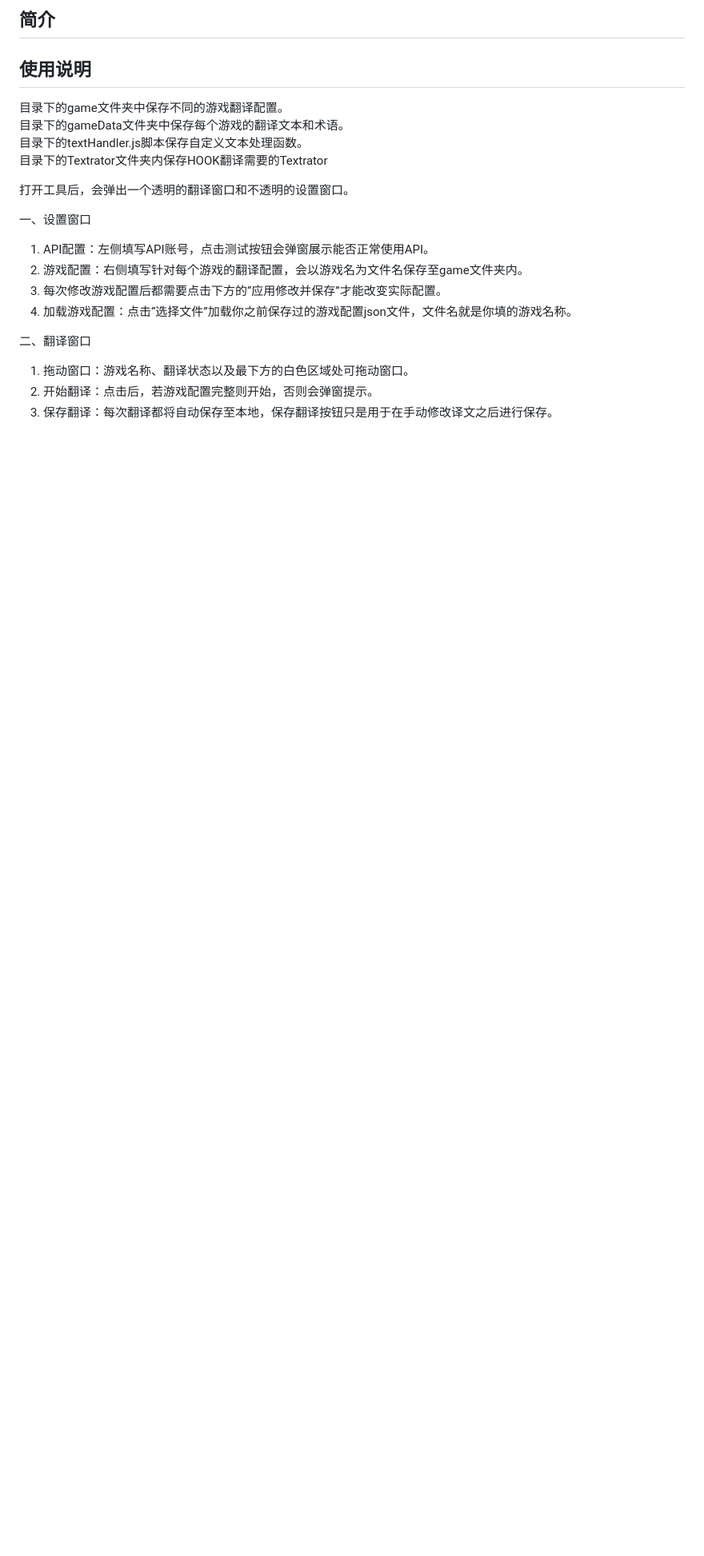
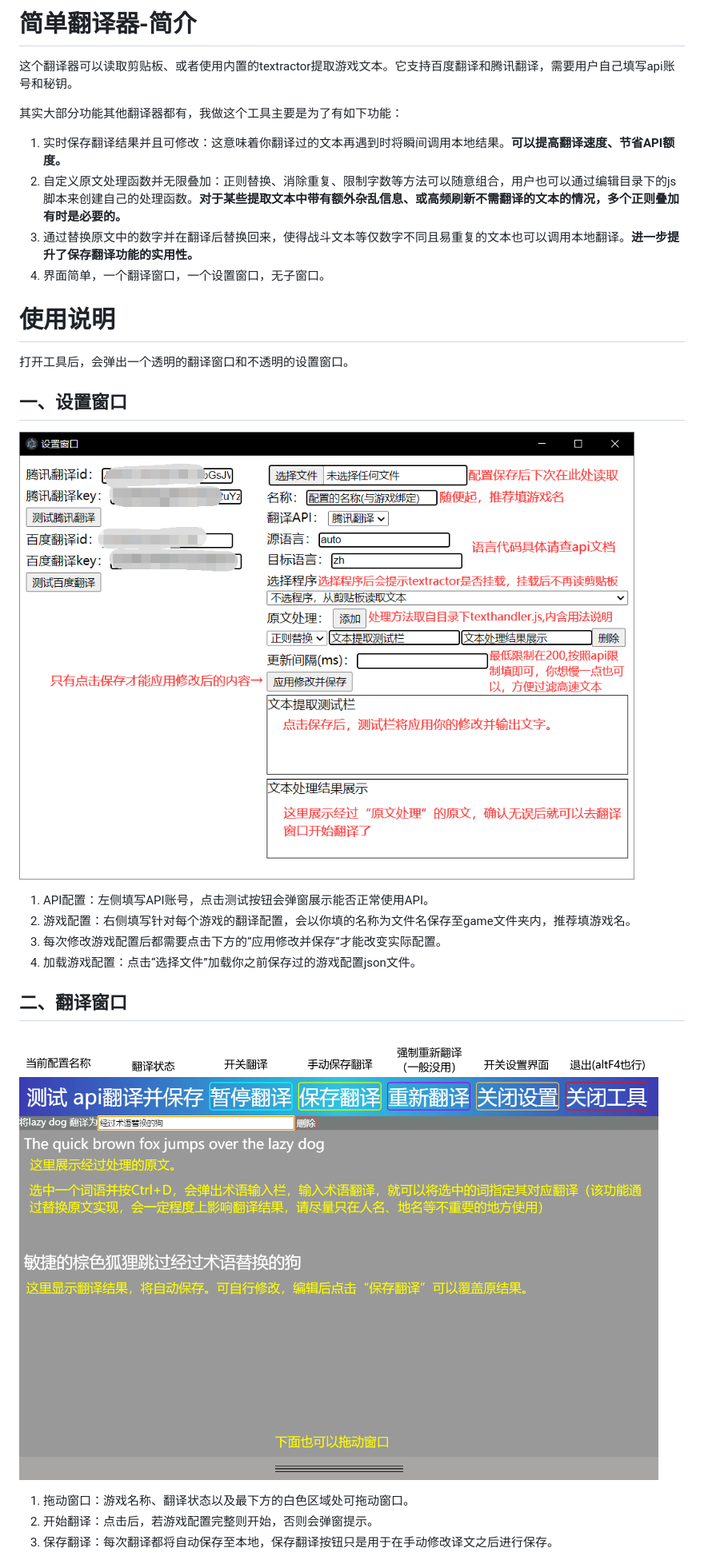
Before and after one commit to ETWXR9/SimpleTranslator, a Markdown page: README.MD, the part around the change printed below. Shown: that part at 80% size. Drawn GitHub-style; pictures changed too: 教程/翻译界面.png (added), 教程/设置界面.png (added); blank space fills up the shorter version.

```diff
--- a/README.MD
+++ b/README.MD
@@ -1,22 +1,30 @@
 
-## 简介
+# 简单翻译器-简介
+这个翻译器可以读取剪贴板、或者使用内置的textractor提取游戏文本。它支持百度翻译和腾讯翻译，需要用户自己填写api账号和秘钥。
 
+其实大部分功能其他翻译器都有，我做这个工具主要是为了有如下功能：
 
-## 使用说明
-目录下的game文件夹中保存不同的游戏翻译配置。
-目录下的gameData文件夹中保存每个游戏的翻译文本和术语。
-目录下的textHandler.js脚本保存自定义文本处理函数。
-目录下的Textrator文件夹内保存HOOK翻译需要的Textrator
+1. 实时保存翻译结果并且可修改：这意味着你翻译过的文本再遇到时将瞬间调用本地结果。**可以提高翻译速度、节省API额度。**
+2. 自定义原文处理函数并无限叠加：正则替换、消除重复、限制字数等方法可以随意组合，用户也可以通过编辑目录下的js脚本来创建自己的处理函数。**对于某些提取文本中带有额外杂乱信息、或高频刷新不需翻译的文本的情况，多个正则叠加有时是必要的。**
+3. 通过替换原文中的数字并在翻译后替换回来，使得战斗文本等仅数字不同且易重复的文本也可以调用本地翻译。**进一步提升了保存翻译功能的实用性。**
+4. 界面简单，一个翻译窗口，一个设置窗口，无子窗口。
 
+# 使用说明
 打开工具后，会弹出一个透明的翻译窗口和不透明的设置窗口。
 
-一、设置窗口
+## 一、设置窗口
+
+![设置窗口](教程/%E8%AE%BE%E7%BD%AE%E7%95%8C%E9%9D%A2.png)
+
 1. API配置：左侧填写API账号，点击测试按钮会弹窗展示能否正常使用API。
-2. 游戏配置：右侧填写针对每个游戏的翻译配置，会以游戏名为文件名保存至game文件夹内。
+2. 游戏配置：右侧填写针对每个游戏的翻译配置，会以你填的名称为文件名保存至game文件夹内，推荐填游戏名。
 3. 每次修改游戏配置后都需要点击下方的“应用修改并保存”才能改变实际配置。
-4. 加载游戏配置：点击“选择文件”加载你之前保存过的游戏配置json文件，文件名就是你填的游戏名称。
+4. 加载游戏配置：点击“选择文件”加载你之前保存过的游戏配置json文件。
 
-二、翻译窗口
+## 二、翻译窗口
+
+![翻译窗口](教程/%E7%BF%BB%E8%AF%91%E7%95%8C%E9%9D%A2.png)
+
 1. 拖动窗口：游戏名称、翻译状态以及最下方的白色区域处可拖动窗口。
 2. 开始翻译：点击后，若游戏配置完整则开始，否则会弹窗提示。
 3. 保存翻译：每次翻译都将自动保存至本地，保存翻译按钮只是用于在手动修改译文之后进行保存。
```
Also changed, not shown: other parts of README.MD (+20 -20 lines), 1 other file.
